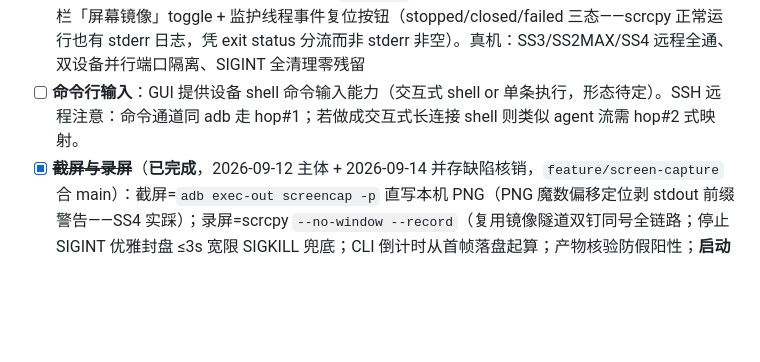
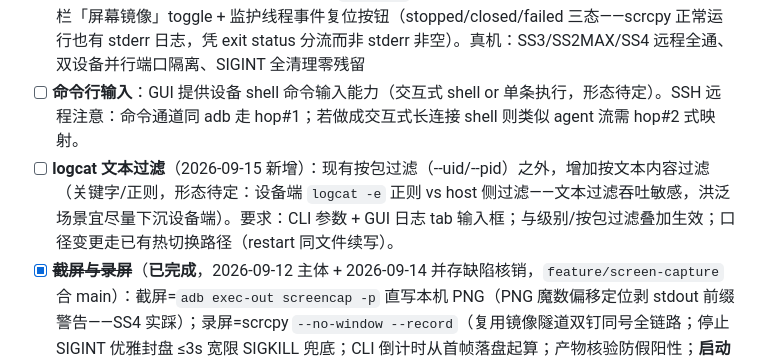
Before and after one commit to HanYunChenLuo/xtools, a Markdown page: WORKSPACE.md, the part around the change. GitHub-like rendering; blank space fills up the shorter version.

Commit message:
docs: I 节新增 logcat 文本过滤候补任务

```diff
--- a/WORKSPACE.md
+++ b/WORKSPACE.md
@@ -113,6 +113,7 @@
 - [x] ~~**logcat 支持**~~（**已完成**，2026-09-14，`feature/logcat` 合 main）：core `logcat.rs`（spawn adb logcat 流式落盘 + 读线程→mpsc→写线程；200ms/64 行合帧事件回调）。按包过滤：A12+ `--uid`（uid 重启耐受，SS4 多用户逗号列表透传）；**A11 无 `--uid`**（实测）降级 `--pid`（限制如实提示）；无包名全机。`-v threadtime -v year -T 0`（设备时钟与采样 CSV 同源对齐）；断连 1s 退避自动重 spawn（文件内 `# respawn` 标记行），设备在线秒死 ×3 判永久失败上报。CLI `--logcat`（并行/独立，退出码同截屏语义）；GUI 第 4 子 tab「日志」（toggle + 级别下拉 + 按包勾选 + live 视图 ring buffer 2000 行级别着色）。**过滤口径热切换**（a4d4b0e）：级别/按包过滤/包名抓取中变更即时生效（同文件续写，restarting 标记防计划内 kill 误计秒死）。真机回归（--remote hppc）：SS3 uid/SS2MAX pid/SS4 多用户 uid/并行采样同目录/无包名全机/adb reconnect 断连重连/两类错误路径 exit 1 全通；GUI AX 实测 tab→填包名→开始→停止 + **热切换全链**（uid→All（3749 行）→Uid 往返，respawn 标记行佐证同文件续写）。**残留目验项**：live 视图行渲染未能 AX 读出（流式期间 webkit AX `entire contents` 整体剪枝，递归遍历可达但逐行读值过慢）——代码走查 + 与 sample/trace 同事件模式，留给用户一眼确认。AX 教训记入 CLAUDE.md
 - [x] ~~**scrcpy 集成**~~（**已完成**，2026-09-11 深夜，`feature/scrcpy-mirror` 合 main + 补丁 `a99dee7`）：形态=拉起外部 scrcpy 窗口（解码/触控归 scrcpy）。core `mirror.rs` + `SshTunnel::add_forward_pinned`（固定端口 hop#2——**实测 adb reverse 在远端 server 拓扑下流回不到 TCP 客户端，不可用**；远程走 `-p P --tunnel-port=P` 双钉同号——**scrcpy 4.x 的 --tunnel-port 只钉本地 connect 口，adb forward 注册口由 -p/port_range 在 server 侧扫描**（v4.1 源码），只传 tunnel-port 时多镜像并存错配必败，用户实撞 SS3+SS4 场景修复）；端口池 27183..=27199 两侧同号空闲扫描。CLI `--mirror`（与采样并行 / 单独镜像-only）；GUI 每设备侧栏「屏幕镜像」toggle + 监护线程事件复位按钮（stopped/closed/failed 三态——scrcpy 正常运行也有 stderr 日志，凭 exit status 分流而非 stderr 非空）。真机：SS3/SS2MAX/SS4 远程全通、双设备并行端口隔离、SIGINT 全清理零残留
 - [ ] **命令行输入**：GUI 提供设备 shell 命令输入能力（交互式 shell or 单条执行，形态待定）。SSH 远程注意：命令通道同 adb 走 hop#1；若做成交互式长连接 shell 则类似 agent 流需 hop#2 式映射。
+- [ ] **logcat 文本过滤**（2026-09-15 新增）：现有按包过滤（--uid/--pid）之外，增加按文本内容过滤（关键字/正则，形态待定：设备端 `logcat -e` 正则 vs host 侧过滤——文本过滤吞吐敏感，洪泛场景宜尽量下沉设备端）。要求：CLI 参数 + GUI 日志 tab 输入框；与级别/按包过滤叠加生效；口径变更走已有热切换路径（restart 同文件续写）。
 - [x] ~~**截屏与录屏**~~（**已完成**，2026-09-12 主体 + 2026-09-14 并存缺陷核销，`feature/screen-capture` 合 main）：截屏=`adb exec-out screencap -p` 直写本机 PNG（PNG 魔数偏移定位剥 stdout 前缀警告——SS4 实踩）；录屏=scrcpy `--no-window --record`（复用镜像隧道双钉同号全链路；停止 SIGINT 优雅封盘 ≤3s 宽限 SIGKILL 兜底；CLI 倒计时从首帧落盘起算；产物核验防假阳性；**启动未建流自动重试一次**——设备端 server 启动偶发中止的自愈，CLI/GUI 同策略，GUI 前端 `retrying` 状态）。CLI `--screenshot`/`--record N`（独立+采样并行同窗口）；GUI 侧栏「屏幕捕获」区截屏按钮+录屏 toggle（AX 目验通过）。真机回归 SS3/SS4 全通，镜像+录屏并存 13 连过
 
 ---
```
